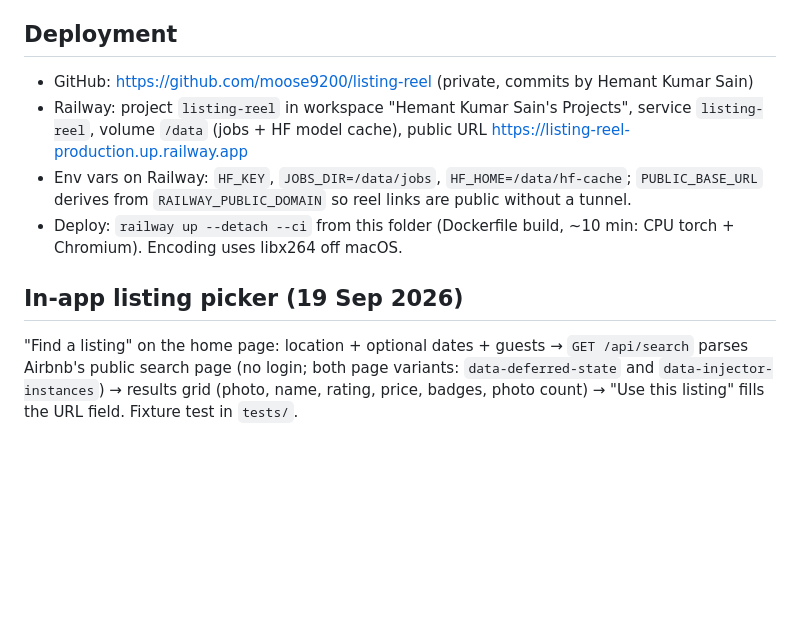
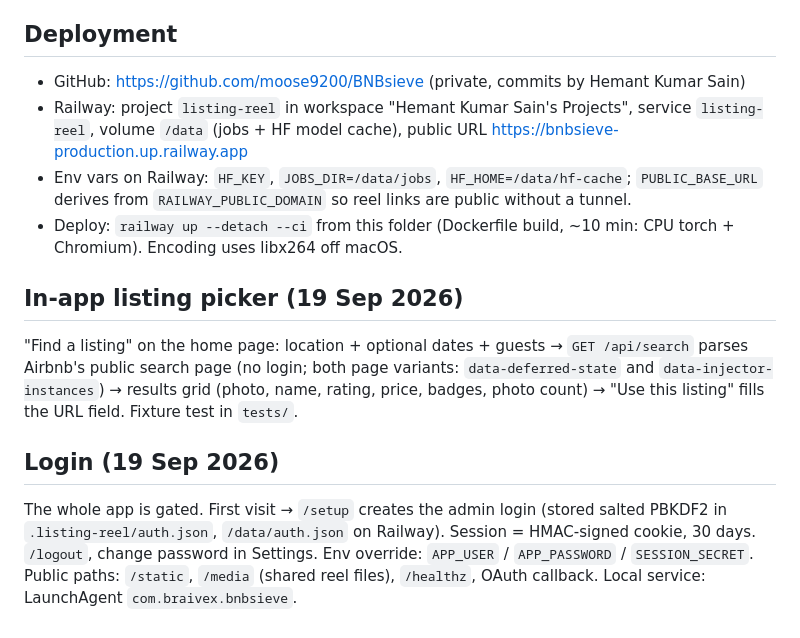
Before and after one commit to moose9200/ReelSieve, a Markdown page: README.md, the part around the change. Drawn GitHub-style; blank space fills up the shorter version.

Commit message:
docs: BNBsieve rename, login gate, new Railway domain
Co-Authored-By: Claude Fable 5.1 <noreply@anthropic.com>

```diff
--- a/README.md
+++ b/README.md
@@ -62,10 +62,14 @@ Host message: "Message host on Airbnb" copies the message and opens the contact
 Gemini download quirk: the "Download full-sized image" button only fires when the image is scrolled into view and hovered first.
 
 ## Deployment
-- GitHub: https://github.com/moose9200/listing-reel (private, commits by Hemant Kumar Sain)
-- Railway: project `listing-reel` in workspace "Hemant Kumar Sain's Projects", service `listing-reel`, volume `/data` (jobs + HF model cache), public URL https://listing-reel-production.up.railway.app
+- GitHub: https://github.com/moose9200/BNBsieve (private, commits by Hemant Kumar Sain)
+- Railway: project `listing-reel` in workspace "Hemant Kumar Sain's Projects", service `listing-reel`, volume `/data` (jobs + HF model cache), public URL https://bnbsieve-production.up.railway.app
 - Env vars on Railway: `HF_KEY`, `JOBS_DIR=/data/jobs`, `HF_HOME=/data/hf-cache`; `PUBLIC_BASE_URL` derives from `RAILWAY_PUBLIC_DOMAIN` so reel links are public without a tunnel.
 - Deploy: `railway up --detach --ci` from this folder (Dockerfile build, ~10 min: CPU torch + Chromium). Encoding uses libx264 off macOS.
 
 ## In-app listing picker (19 Sep 2026)
 "Find a listing" on the home page: location + optional dates + guests → `GET /api/search` parses Airbnb's public search page (no login; both page variants: `data-deferred-state` and `data-injector-instances`) → results grid (photo, name, rating, price, badges, photo count) → "Use this listing" fills the URL field. Fixture test in `tests/`.
+
+## Login (19 Sep 2026)
+The whole app is gated. First visit → `/setup` creates the admin login (stored salted PBKDF2 in `.listing-reel/auth.json`, `/data/auth.json` on Railway). Session = HMAC-signed cookie, 30 days. `/logout`, change password in Settings. Env override: `APP_USER` / `APP_PASSWORD` / `SESSION_SECRET`. Public paths: `/static`, `/media` (shared reel files), `/healthz`, OAuth callback.
+Local service: LaunchAgent `com.braivex.bnbsieve`.
```
